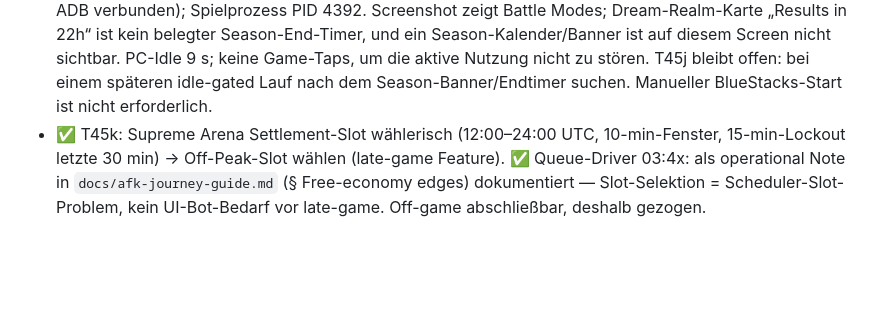
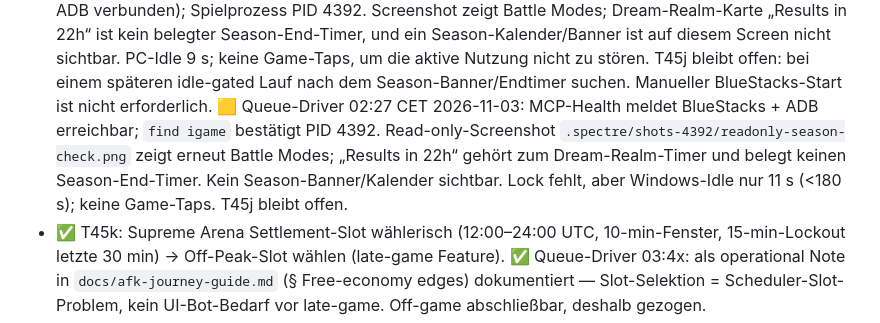
Before and after one commit to SiLeet/spectre, a Markdown page: TODOS.md, the part around the change. Drawn GitHub-style; blank space fills up the shorter version.

Commit message:
docs(queue): record T45j idle blocker

```diff
--- a/TODOS.md
+++ b/TODOS.md
@@ -629,6 +629,7 @@ grün/rot pro Lauf, oder max X Batches/Woche. Tooling: OCR-Pipeline läuft
   🟨 Queue-Driver 23:29 CET: erneut live blockiert — PC-Idle 3,656 s (<180-s-Gate; gemessen via GetLastInputInfo), `.spectre/afk-bot.lock` fehlt, `HD-Player.exe` läuft nicht; `adb connect 127.0.0.1:5555` verweigert mit 10061 und `adb devices -l` ist leer. Kein Emulatorstart/keine Game-Taps; Season-Banner/Timer ungeprüft. T45j bleibt offen.
   🟨 Queue-Driver 00:02 CET 2026-11-03: erneut live blockiert — BlueStacks/HD-Player läuft nicht (`adb connect 127.0.0.1:5555` verweigert 10061, `adb devices` leer, `HD-Player.exe` nicht aktiv). Gemäß Emulator-Prerequisite kein Emulatorstart und keine Game-Taps; Season-Banner/Timer nicht prüfbar. T45j bleibt offen.
   🟨 Queue-Driver 02:08 CET 2026-11-03: `scripts/bluestacks-ensure.sh` erfolgreich (Exit 0: VM + ADB verbunden); Spielprozess PID 4392. Screenshot zeigt Battle Modes; Dream-Realm-Karte „Results in 22h“ ist kein belegter Season-End-Timer, und ein Season-Kalender/Banner ist auf diesem Screen nicht sichtbar. PC-Idle 9 s; keine Game-Taps, um die aktive Nutzung nicht zu stören. T45j bleibt offen: bei einem späteren idle-gated Lauf nach dem Season-Banner/Endtimer suchen. Manueller BlueStacks-Start ist nicht erforderlich.
+  🟨 Queue-Driver 02:27 CET 2026-11-03: MCP-Health meldet BlueStacks + ADB erreichbar; `find igame` bestätigt PID 4392. Read-only-Screenshot `.spectre/shots-4392/readonly-season-check.png` zeigt erneut Battle Modes; „Results in 22h“ gehört zum Dream-Realm-Timer und belegt keinen Season-End-Timer. Kein Season-Banner/Kalender sichtbar. Lock fehlt, aber Windows-Idle nur 11 s (<180 s); keine Game-Taps. T45j bleibt offen.
 - ✅ T45k: Supreme Arena Settlement-Slot wählerisch (12:00–24:00 UTC, 10-min-Fenster,
   15-min-Lockout letzte 30 min) → Off-Peak-Slot wählen (late-game Feature).
   ✅ Queue-Driver 03:4x: als operational Note in `docs/afk-journey-guide.md`
```
